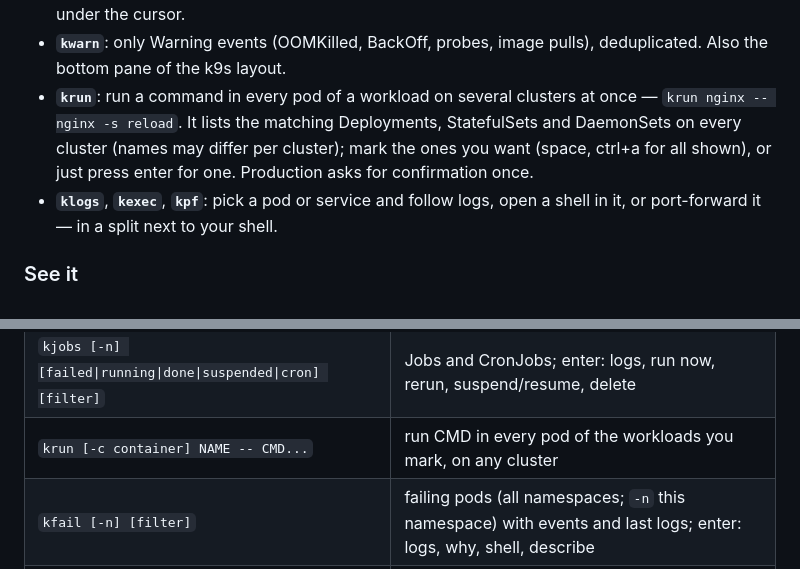
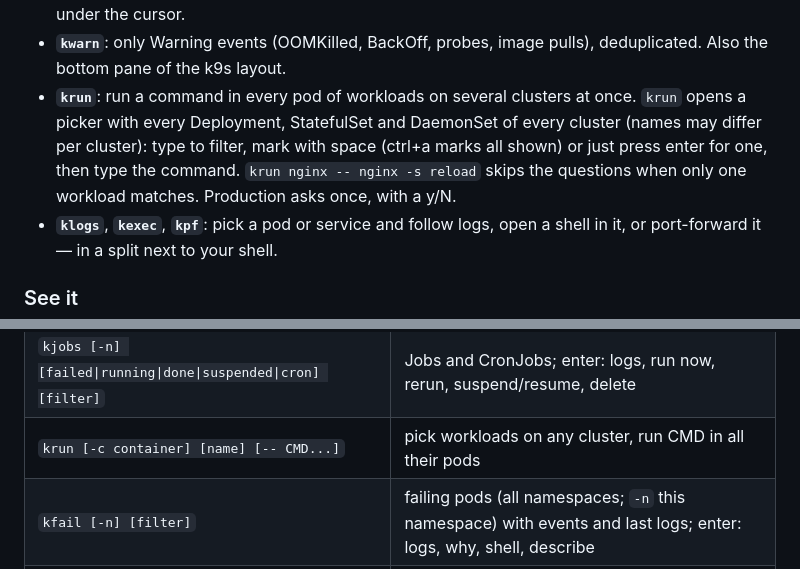
Before and after one commit to vitalbh/rex8s, a Markdown page: README.md, 2 parts joined by grey strips. Rendered like a GitHub page.

Commit message:
krun: picker first (all workloads, type to filter), command asked after; y/N for production
Co-Authored-By: Claude Opus 5.5 <noreply@anthropic.com>

```diff
--- a/README.md
+++ b/README.md
@@ -49,11 +49,12 @@ with Flux (GitOps) built in.
   Logs are fetched only for the pod under the cursor.
 - **`kwarn`**: only Warning events (OOMKilled, BackOff, probes, image pulls),
   deduplicated. Also the bottom pane of the k9s layout.
-- **`krun`**: run a command in every pod of a workload on several clusters at
-  once — `krun nginx -- nginx -s reload`. It lists the matching Deployments,
-  StatefulSets and DaemonSets on every cluster (names may differ per cluster);
-  mark the ones you want (space, ctrl+a for all shown), or just press enter for
-  one. Production asks for confirmation once.
+- **`krun`**: run a command in every pod of workloads on several clusters at
+  once. `krun` opens a picker with every Deployment, StatefulSet and DaemonSet
+  of every cluster (names may differ per cluster): type to filter, mark with
+  space (ctrl+a marks all shown) or just press enter for one, then type the
+  command. `krun nginx -- nginx -s reload` skips the questions when only one
+  workload matches. Production asks once, with a y/N.
 - **`klogs`**, **`kexec`**, **`kpf`**: pick a pod or service and follow logs,
   open a shell in it, or port-forward it — in a split next to your shell.
 
@@ -149,7 +150,7 @@ from the context name.
 | `kwhy [filter]` | ask Claude why a pod is unhealthy |
 | `kstatus [-w]` | cluster health on one screen (`-w`: refresh every 30s) |
 | `kjobs [-n] [failed\|running\|done\|suspended\|cron] [filter]` | Jobs and CronJobs; enter: logs, run now, rerun, suspend/resume, delete |
-| `krun [-c container] NAME -- CMD...` | run CMD in every pod of the workloads you mark, on any cluster |
+| `krun [-c container] [name] [-- CMD...]` | pick workloads on any cluster, run CMD in all their pods |
 | `kfail [-n] [filter]` | failing pods (all namespaces; `-n` this namespace) with events and last logs; enter: logs, why, shell, describe |
 | `kwarn [-n]` | stream Warning events (all namespaces; `-n` this namespace) |
 | `klogs [filter]` | follow a pod's logs in a split |
```
Also changed, not shown: docs/krun.gif, 3 other files.
